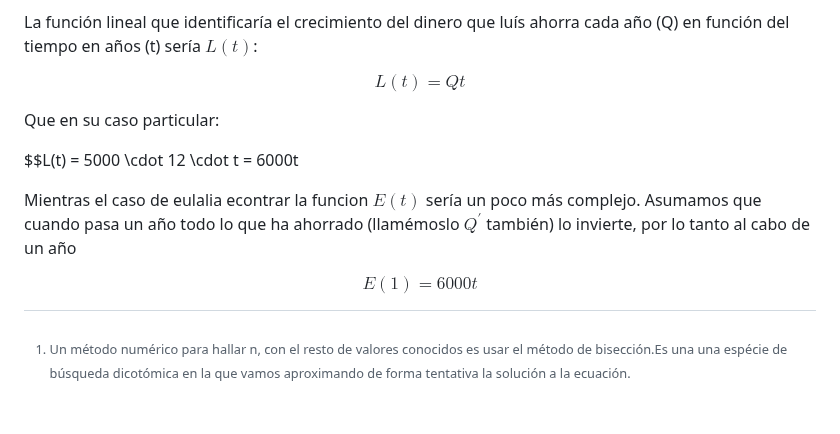
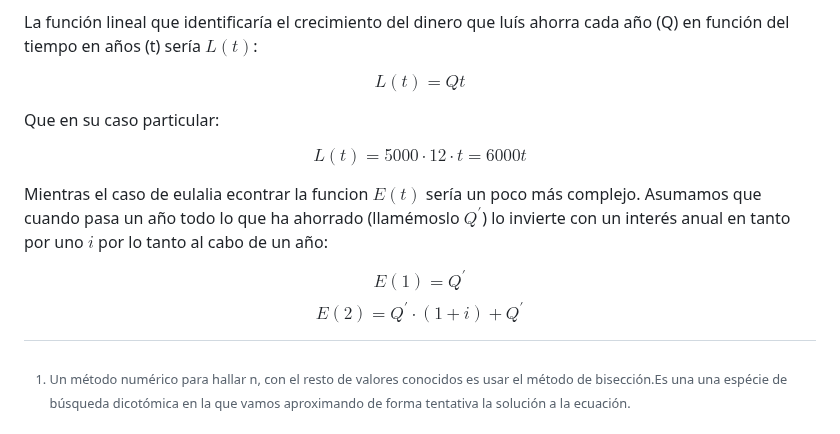
Before and after one commit to blackcub3s/vencerLaInflacion, a Markdown page: README.md, the part around the change. GitHub-like rendering.

```diff
--- a/README.md
+++ b/README.md
@@ -217,11 +217,12 @@ $$L(t) = Qt$$
 
 Que en su caso particular:
 
-$$L(t) = 5000 \cdot 12 \cdot t =  6000t
+$$L(t) = 5000 \cdot 12 \cdot t =  6000t$$
 
-Mientras el caso de eulalia econtrar la funcion $E(t)$ sería un poco más complejo. Asumamos que cuando pasa un año todo lo que ha ahorrado (llamémoslo $Q^{'}$ también) lo invierte, por lo tanto al cabo de un año
+Mientras el caso de eulalia econtrar la funcion $E(t)$ sería un poco más complejo. Asumamos que cuando pasa un año todo lo que ha ahorrado (llamémoslo $Q^{'}$) lo invierte con un interés anual en tanto por uno $i$ por lo tanto al cabo de un año:
 
-$$E(1) = 6000t$$
+$$E(1) = Q^{'} $$
+$$E(2) = Q^{'} \cdot (1 + i) + Q^{'} $$
 
 
 
```
